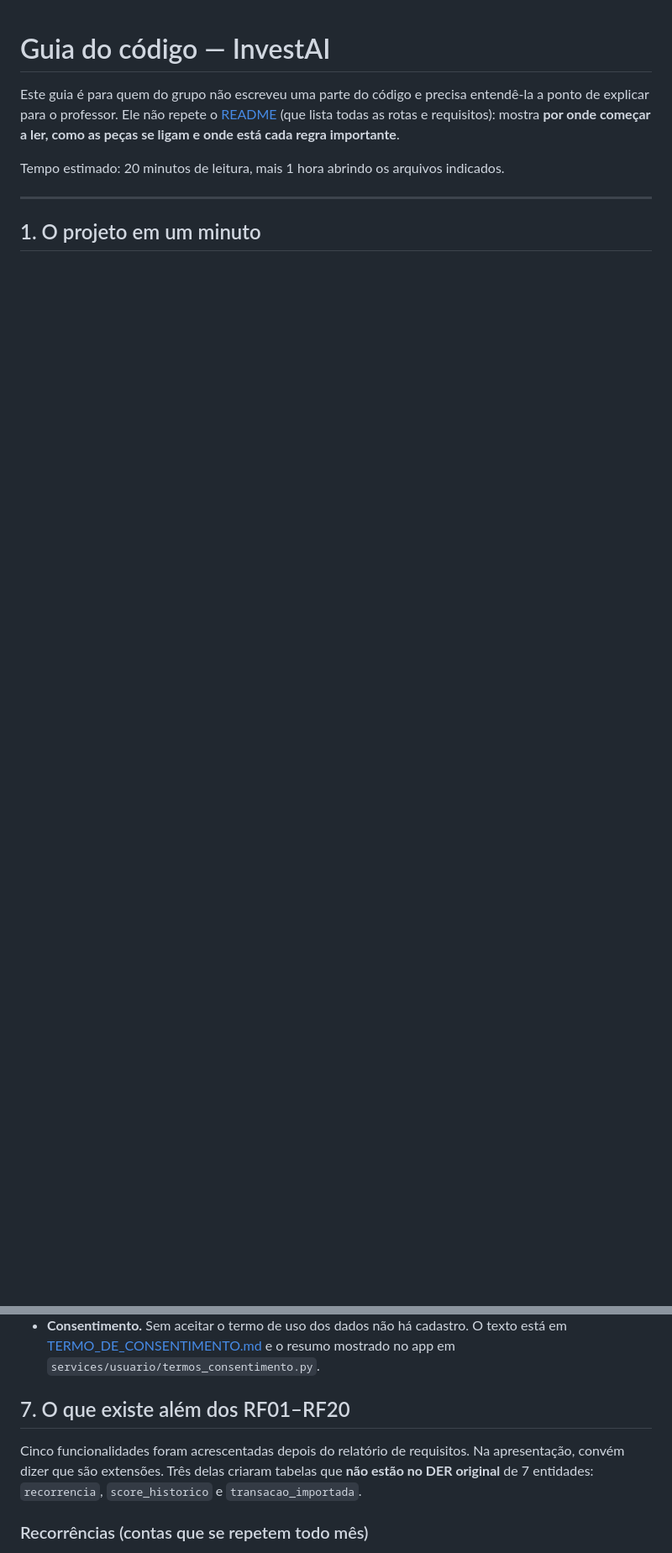
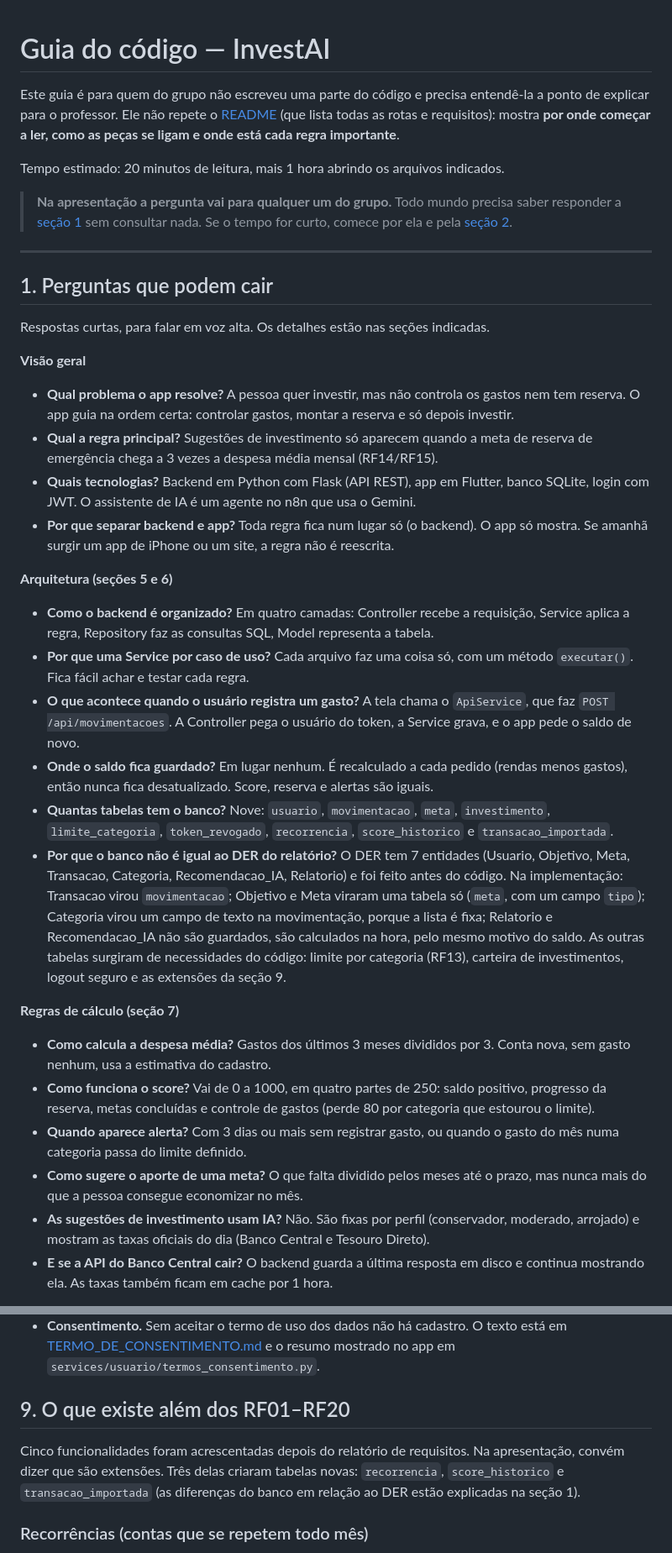
Before and after one commit to Guilherme-Lage/InvestAI, a Markdown page: investai/docs/GUIA_DO_CODIGO.md, 2 parts joined by grey strips. Shown at 84% size. Rendered like a GitHub page; blank space fills up the shorter version.

```diff
--- a/investai/docs/GUIA_DO_CODIGO.md
+++ b/investai/docs/GUIA_DO_CODIGO.md
@@ -7,6 +7,65 @@ onde está cada regra importante**.
 
 Tempo estimado: 20 minutos de leitura, mais 1 hora abrindo os arquivos indicados.
 
+> **Na apresentação a pergunta vai para qualquer um do grupo.** Todo mundo precisa
+> saber responder a [seção 1](#1-perguntas-que-podem-cair) sem consultar nada. Se o
+> tempo for curto, comece por ela e pela [seção 2](#2-limitações-conhecidas).
+
 ---
 
-## 1. O projeto em um minuto
+## 1. Perguntas que podem cair
+
+Respostas curtas, para falar em voz alta. Os detalhes estão nas seções indicadas.
+
+**Visão geral**
+
+- **Qual problema o app resolve?** A pessoa quer investir, mas não controla os gastos nem
+  tem reserva. O app guia na ordem certa: controlar gastos, montar a reserva e só depois
+  investir.
+- **Qual a regra principal?** Sugestões de investimento só aparecem quando a meta de
+  reserva de emergência chega a 3 vezes a despesa média mensal (RF14/RF15).
+- **Quais tecnologias?** Backend em Python com Flask (API REST), app em Flutter, banco
+  SQLite, login com JWT. O assistente de IA é um agente no n8n que usa o Gemini.
+- **Por que separar backend e app?** Toda regra fica num lugar só (o backend). O app só
+  mostra. Se amanhã surgir um app de iPhone ou um site, a regra não é reescrita.
+
+**Arquitetura (seções 5 e 6)**
+
+- **Como o backend é organizado?** Em quatro camadas: Controller recebe a requisição,
+  Service aplica a regra, Repository faz as consultas SQL, Model representa a tabela.
+- **Por que uma Service por caso de uso?** Cada arquivo faz uma coisa só, com um método
+  `executar()`. Fica fácil achar e testar cada regra.
+- **O que acontece quando o usuário registra um gasto?** A tela chama o `ApiService`, que
+  faz `POST /api/movimentacoes`. A Controller pega o usuário do token, a Service grava, e
+  o app pede o saldo de novo.
+- **Onde o saldo fica guardado?** Em lugar nenhum. É recalculado a cada pedido (rendas
+  menos gastos), então nunca fica desatualizado. Score, reserva e alertas são iguais.
+- **Quantas tabelas tem o banco?** Nove: `usuario`, `movimentacao`, `meta`,
+  `investimento`, `limite_categoria`, `token_revogado`, `recorrencia`, `score_historico`
+  e `transacao_importada`.
+- **Por que o banco não é igual ao DER do relatório?** O DER tem 7 entidades (Usuario,
+  Objetivo, Meta, Transacao, Categoria, Recomendacao_IA, Relatorio) e foi feito antes do
+  código. Na implementação: Transacao virou `movimentacao`; Objetivo e Meta viraram uma
+  tabela só (`meta`, com um campo `tipo`); Categoria virou um campo de texto na
+  movimentação, porque a lista é fixa; Relatorio e Recomendacao_IA não são guardados,
+  são calculados na hora, pelo mesmo motivo do saldo. As outras tabelas surgiram de
+  necessidades do código: limite por categoria (RF13), carteira de investimentos, logout
+  seguro e as extensões da seção 9.
+
+**Regras de cálculo (seção 7)**
+
+- **Como calcula a despesa média?** Gastos dos últimos 3 meses divididos por 3. Conta
+  nova, sem gasto nenhum, usa a estimativa do cadastro.
+- **Como funciona o score?** Vai de 0 a 1000, em quatro partes de 250: saldo positivo,
+  progresso da reserva, metas concluídas e controle de gastos (perde 80 por categoria
+  que estourou o limite).
+- **Quando aparece alerta?** Com 3 dias ou mais sem registrar gasto, ou quando o gasto do
+  mês numa categoria passa do limite definido.
+- **Como sugere o aporte de uma meta?** O que falta dividido pelos meses até o prazo,
+  mas nunca mais do que a pessoa consegue economizar no mês.
+- **As sugestões de investimento usam IA?** Não. São fixas por perfil (conservador,
+  moderado, arrojado) e mostram as taxas oficiais do dia (Banco Central e Tesouro
+  Direto).
+- **E se a API do Banco Central cair?** O backend guarda a última resposta em disco e
+  continua mostrando ela. As taxas também ficam em cache por 1 hora.
+
@@ -131,12 +249,12 @@ dentro de `backend/services/`.
   em [TERMO_DE_CONSENTIMENTO.md](TERMO_DE_CONSENTIMENTO.md) e o resumo mostrado no app em
   `services/usuario/termos_consentimento.py`.
 
-## 7. O que existe além dos RF01–RF20
+## 9. O que existe além dos RF01–RF20
 
 Cinco funcionalidades foram acrescentadas depois do relatório de requisitos. Na
-apresentação, convém dizer que são extensões. Três delas criaram tabelas que **não estão
-no DER original** de 7 entidades: `recorrencia`, `score_historico` e
-`transacao_importada`.
+apresentação, convém dizer que são extensões. Três delas criaram tabelas novas:
+`recorrencia`, `score_historico` e `transacao_importada` (as diferenças do banco em
+relação ao DER estão explicadas na seção 1).
 
 ### Recorrências (contas que se repetem todo mês)
 - **O que é.** O usuário cadastra aluguel, assinatura ou salário uma vez; o sistema lança
```
Also changed, not shown: other parts of investai/docs/GUIA_DO_CODIGO.md (+68 -28 lines).
